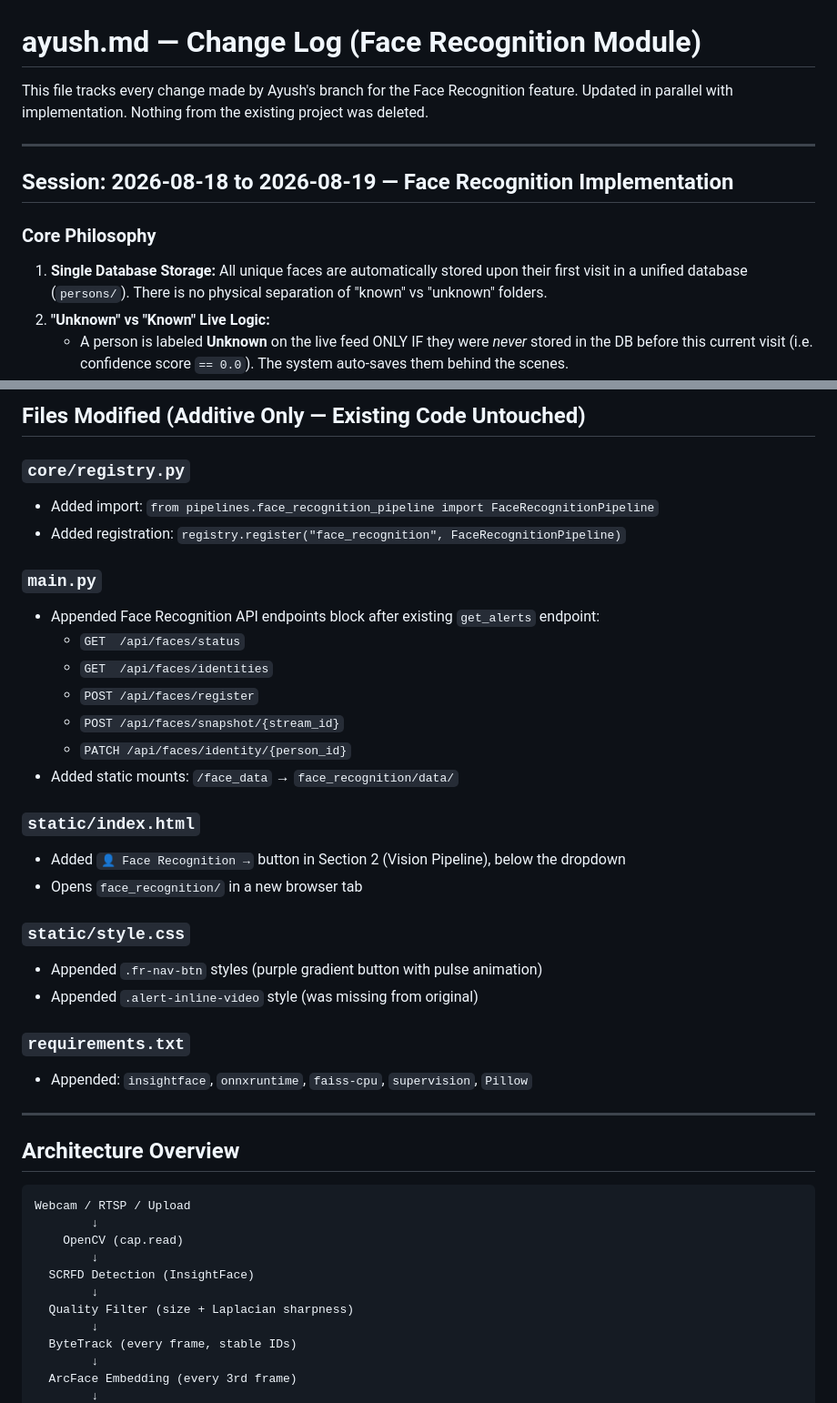
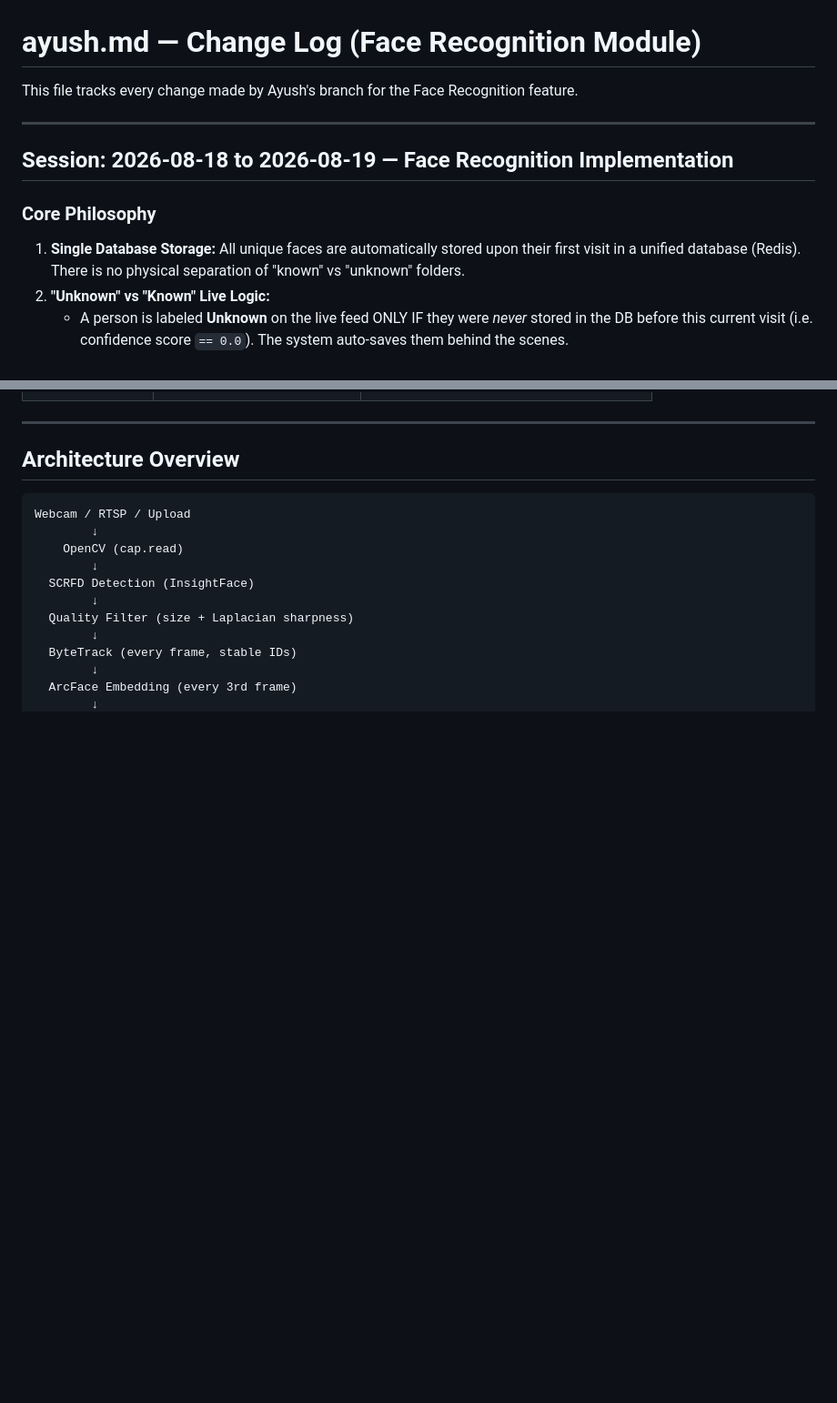
Before and after one commit to Subhankar-Das07/camera_Intelligence_System, a Markdown page: ayush.md, 2 parts joined by grey strips. Shown at 91% size. Drawn GitHub-style; blank space fills up the shorter version.

```diff
--- a/ayush.md
+++ b/ayush.md
@@ -1,14 +1,13 @@
 # ayush.md — Change Log (Face Recognition Module)
 
 This file tracks every change made by Ayush's branch for the Face Recognition feature.
-Updated in parallel with implementation. Nothing from the existing project was deleted.
 
 ---
 
 ## Session: 2026-08-18 to 2026-08-19 — Face Recognition Implementation
 
 ### Core Philosophy
-1. **Single Database Storage:** All unique faces are automatically stored upon their first visit in a unified database (`persons/`). There is no physical separation of "known" vs "unknown" folders.
+1. **Single Database Storage:** All unique faces are automatically stored upon their first visit in a unified database (Redis). There is no physical separation of "known" vs "unknown" folders.
 2. **"Unknown" vs "Known" Live Logic:**
    - A person is labeled **Unknown** on the live feed ONLY IF they were *never* stored in the DB before this current visit (i.e. confidence score `== 0.0`). The system auto-saves them behind the scenes.
    - A person is labeled **Known** on the live feed IF they match an existing DB entry (i.e. confidence score `> 0.0`), proving they have visited before.
@@ -56,28 +25,3 @@ Updated in parallel with implementation. Nothing from the existing project was d
-## Files Modified (Additive Only — Existing Code Untouched)
-
-### `core/registry.py`
-- Added import: `from pipelines.face_recognition_pipeline import FaceRecognitionPipeline`
-- Added registration: `registry.register("face_recognition", FaceRecognitionPipeline)`
-
-### `main.py`
-- Appended Face Recognition API endpoints block after existing `get_alerts` endpoint:
-  - `GET  /api/faces/status`
-  - `GET  /api/faces/identities`
-  - `POST /api/faces/register`
-  - `POST /api/faces/snapshot/{stream_id}`
-  - `PATCH /api/faces/identity/{person_id}`
-- Added static mounts: `/face_data` → `face_recognition/data/`
-
-### `static/index.html`
-- Added `👤 Face Recognition →` button in Section 2 (Vision Pipeline), below the dropdown
-- Opens `face_recognition/` in a new browser tab
-
-### `static/style.css`
-- Appended `.fr-nav-btn` styles (purple gradient button with pulse animation)
-- Appended `.alert-inline-video` style (was missing from original)
-
-### `requirements.txt`
-- Appended: `insightface`, `onnxruntime`, `faiss-cpu`, `supervision`, `Pillow`
 
 ---
 
```
Also changed, not shown: other parts of ayush.md (+28 -49 lines), GUIDE.md (+33 -40 lines).
